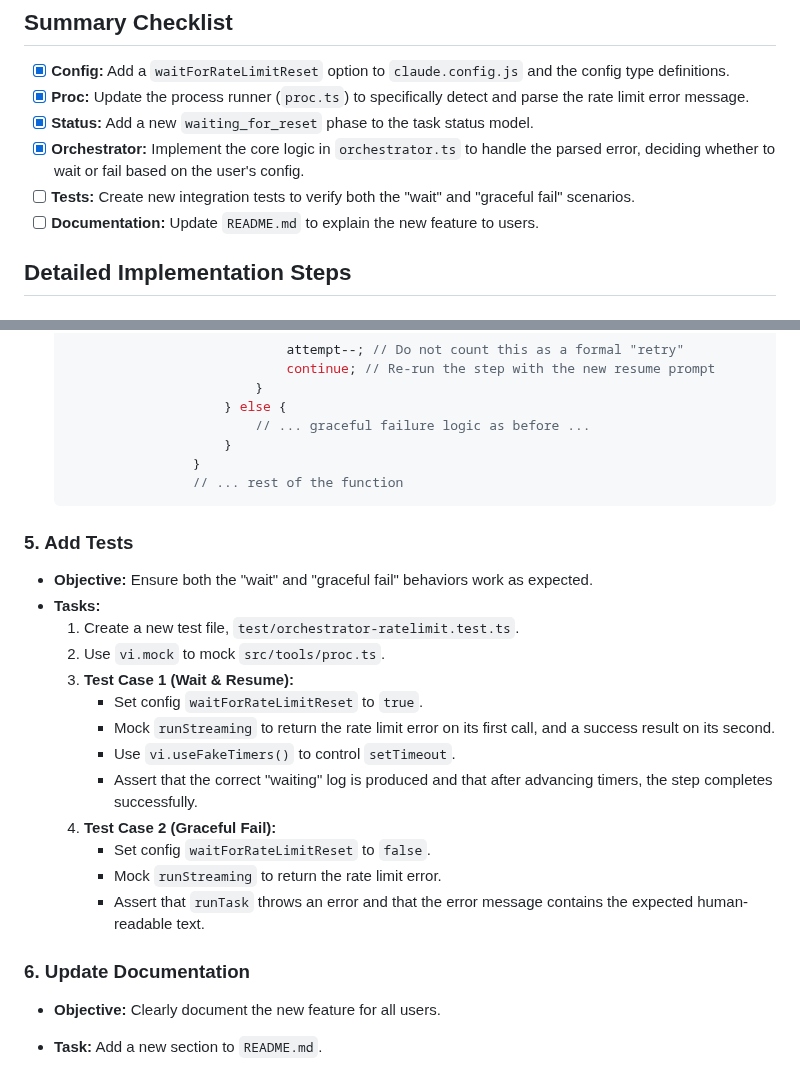
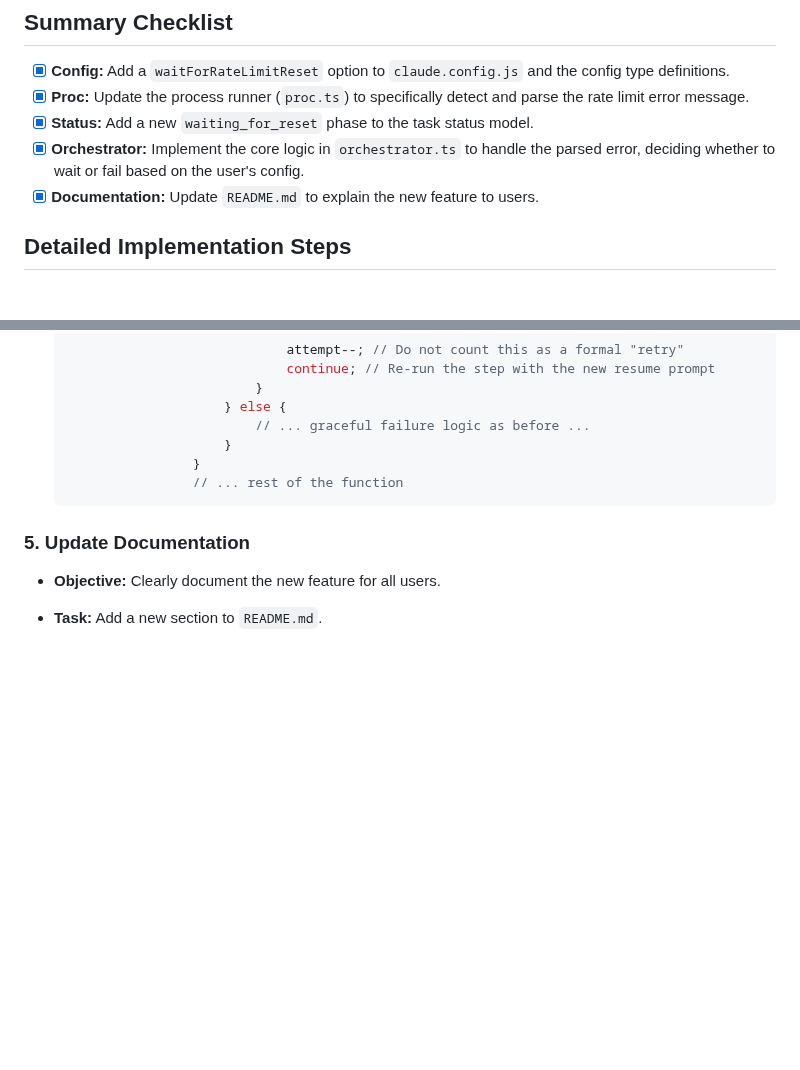
Before and after one commit to ClaireGSB/cat-herder, a Markdown page: PLAN.md, 2 parts joined by grey strips. GitHub-like rendering; blank space fills up the shorter version.

````diff
--- a/PLAN.md
+++ b/PLAN.md
@@ -20,8 +20,7 @@ This change introduces a more resilient approach. It will parse the rate limit e
 - [x] **Proc:** Update the process runner (`proc.ts`) to specifically detect and parse the rate limit error message.
 - [x] **Status:** Add a new `waiting_for_reset` phase to the task status model.
 - [x] **Orchestrator:** Implement the core logic in `orchestrator.ts` to handle the parsed error, deciding whether to wait or fail based on the user's config.
-- [ ] **Tests:** Create new integration tests to verify both the "wait" and "graceful fail" scenarios.
-- [ ] **Documentation:** Update `README.md` to explain the new feature to users.
+- [x] **Documentation:** Update `README.md` to explain the new feature to users.
 
 ## Detailed Implementation Steps
 
@@ -212,23 +211,8 @@ This change introduces a more resilient approach. It will parse the rate limit e
                     // ... rest of the function
     ```
 
-### 5. Add Tests
 
-*   **Objective:** Ensure both the "wait" and "graceful fail" behaviors work as expected.
-*   **Tasks:**
-    1.  Create a new test file, `test/orchestrator-ratelimit.test.ts`.
-    2.  Use `vi.mock` to mock `src/tools/proc.ts`.
-    3.  **Test Case 1 (Wait & Resume):**
-        *   Set config `waitForRateLimitReset` to `true`.
-        *   Mock `runStreaming` to return the rate limit error on its first call, and a success result on its second.
-        *   Use `vi.useFakeTimers()` to control `setTimeout`.
-        *   Assert that the correct "waiting" log is produced and that after advancing timers, the step completes successfully.
-    4.  **Test Case 2 (Graceful Fail):**
-        *   Set config `waitForRateLimitReset` to `false`.
-        *   Mock `runStreaming` to return the rate limit error.
-        *   Assert that `runTask` throws an error and that the error message contains the expected human-readable text.
-
-### 6. Update Documentation
+### 5. Update Documentation
 
 *   **Objective:** Clearly document the new feature for all users.
 *   **Task:** Add a new section to `README.md`.
````
Also changed, not shown: README.md (+30 -0 lines).
